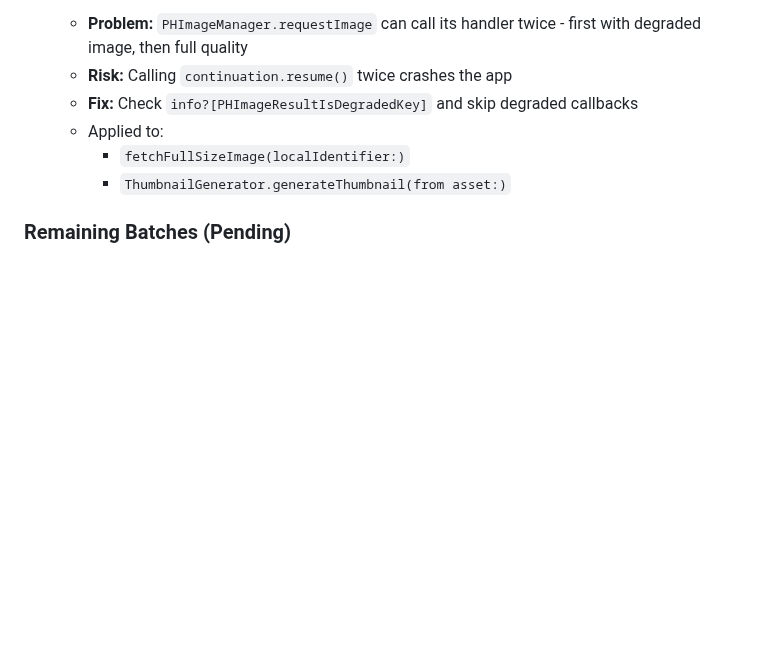
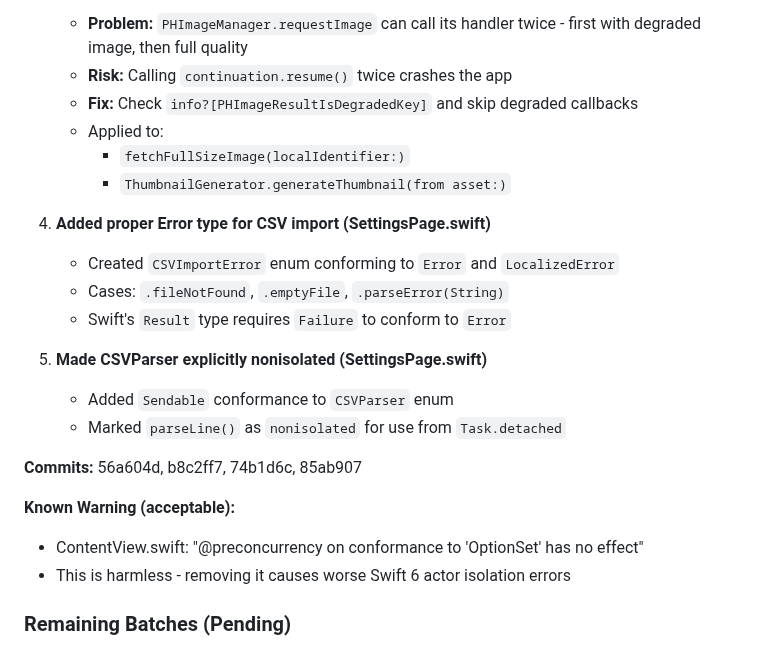
Before and after one commit to JimKerrUSA/Airplane-ID.com, a Markdown page: CONTEXT.md, the part around the change. GitHub-like rendering; blank space fills up the shorter version.

Commit message:
Update CONTEXT.md with Batch 2 completion details

```diff
--- a/CONTEXT.md
+++ b/CONTEXT.md
@@ -1488,6 +1488,21 @@ Comprehensive code review identified 26 issues across security, best practices,
      - `fetchFullSizeImage(localIdentifier:)`
      - `ThumbnailGenerator.generateThumbnail(from asset:)`
 
+4. **Added proper Error type for CSV import (SettingsPage.swift)**
+   - Created `CSVImportError` enum conforming to `Error` and `LocalizedError`
+   - Cases: `.fileNotFound`, `.emptyFile`, `.parseError(String)`
+   - Swift's `Result` type requires `Failure` to conform to `Error`
+
+5. **Made CSVParser explicitly nonisolated (SettingsPage.swift)**
+   - Added `Sendable` conformance to `CSVParser` enum
+   - Marked `parseLine()` as `nonisolated` for use from `Task.detached`
+
+**Commits:** 56a604d, b8c2ff7, 74b1d6c, 85ab907
+
+**Known Warning (acceptable):**
+- ContentView.swift: "@preconcurrency on conformance to 'OptionSet' has no effect"
+- This is harmless - removing it causes worse Swift 6 actor isolation errors
+
 ### Remaining Batches (Pending)
 
 - **Batch 3:** Error Handling improvements
```
